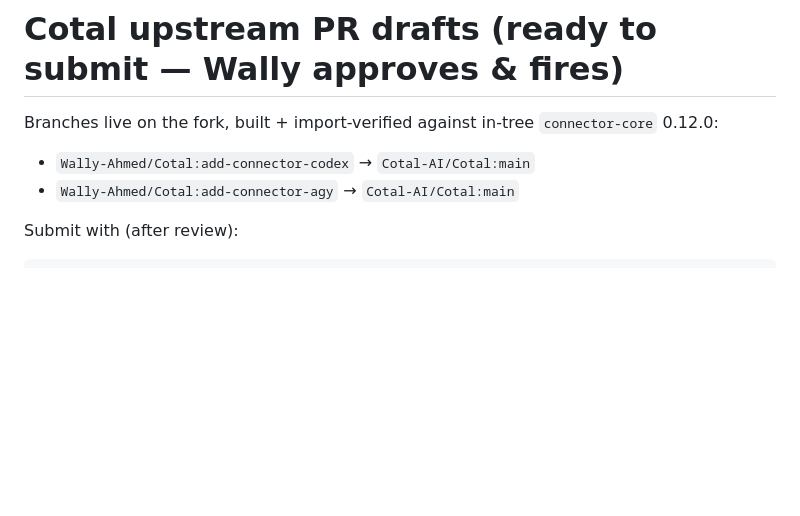
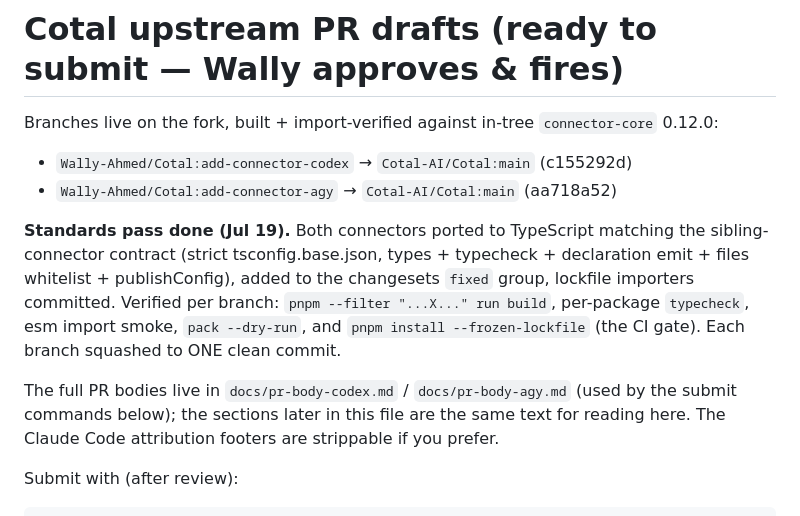
Before and after one commit to Wally-Ahmed/agi-summit-hack, a Markdown page: docs/cotal-pr-drafts.md, the part around one of its changes. Rendered like a GitHub page; blank space fills up the shorter version.

```diff
--- a/docs/cotal-pr-drafts.md
+++ b/docs/cotal-pr-drafts.md
@@ -2,8 +2,19 @@
 
 Branches live on the fork, built + import-verified against in-tree `connector-core` 0.12.0:
 
-- `Wally-Ahmed/Cotal:add-connector-codex` → `Cotal-AI/Cotal:main`
-- `Wally-Ahmed/Cotal:add-connector-agy` → `Cotal-AI/Cotal:main`
+- `Wally-Ahmed/Cotal:add-connector-codex` → `Cotal-AI/Cotal:main` (c155292d)
+- `Wally-Ahmed/Cotal:add-connector-agy` → `Cotal-AI/Cotal:main` (aa718a52)
+
+**Standards pass done (Jul 19).** Both connectors ported to TypeScript matching the
+sibling-connector contract (strict tsconfig.base.json, types + typecheck + declaration
+emit + files whitelist + publishConfig), added to the changesets `fixed` group, lockfile
+importers committed. Verified per branch: `pnpm --filter "...X..." run build`, per-package
+`typecheck`, esm import smoke, `pack --dry-run`, and `pnpm install --frozen-lockfile`
+(the CI gate). Each branch squashed to ONE clean commit.
+
+The full PR bodies live in `docs/pr-body-codex.md` / `docs/pr-body-agy.md` (used by the
+submit commands below); the sections later in this file are the same text for reading
+here. The Claude Code attribution footers are strippable if you prefer.
 
 Submit with (after review):
 
```
Also changed, not shown: other parts of docs/cotal-pr-drafts.md (+30 -10 lines), docs/pr-body-agy.md (added, +41 -0 lines), docs/pr-body-codex.md (added, +39 -0 lines).
